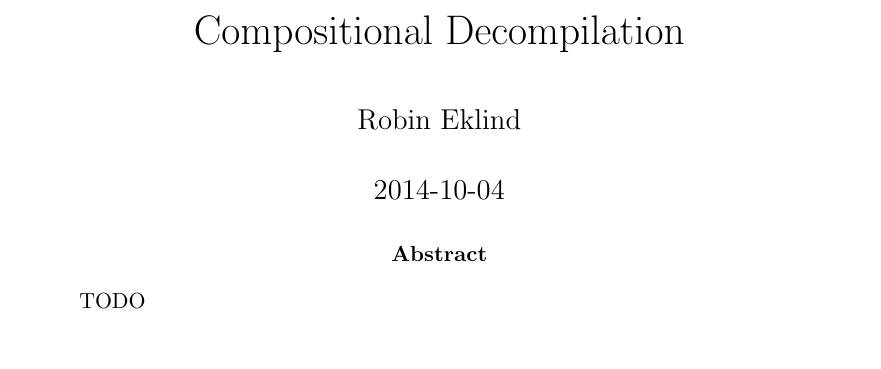
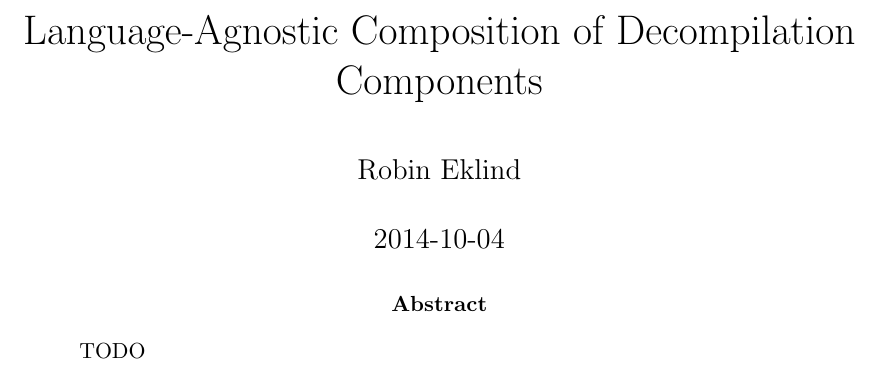
Before and after one commit to decomp/doc, a LaTeX paper (decompilation.tex): part of page 1 of 13, cut at the place of the change. Compiled offline with pdfLaTeX.

Commit message:
report: Update title to Language-Agnostic Composition of Decompilation Components.

```diff
--- a/decompilation.tex
+++ b/decompilation.tex
@@ -16,7 +16,7 @@
 \usepackage{graphicx}
 \bibliographystyle{ieeetr}
 
-\title{Compositional Decompilation} % TODO: This title may change.
+\title{Language-Agnostic Composition of Decompilation Components}
 \author{Robin Eklind}
 \date{2014-10-04}
 
```
